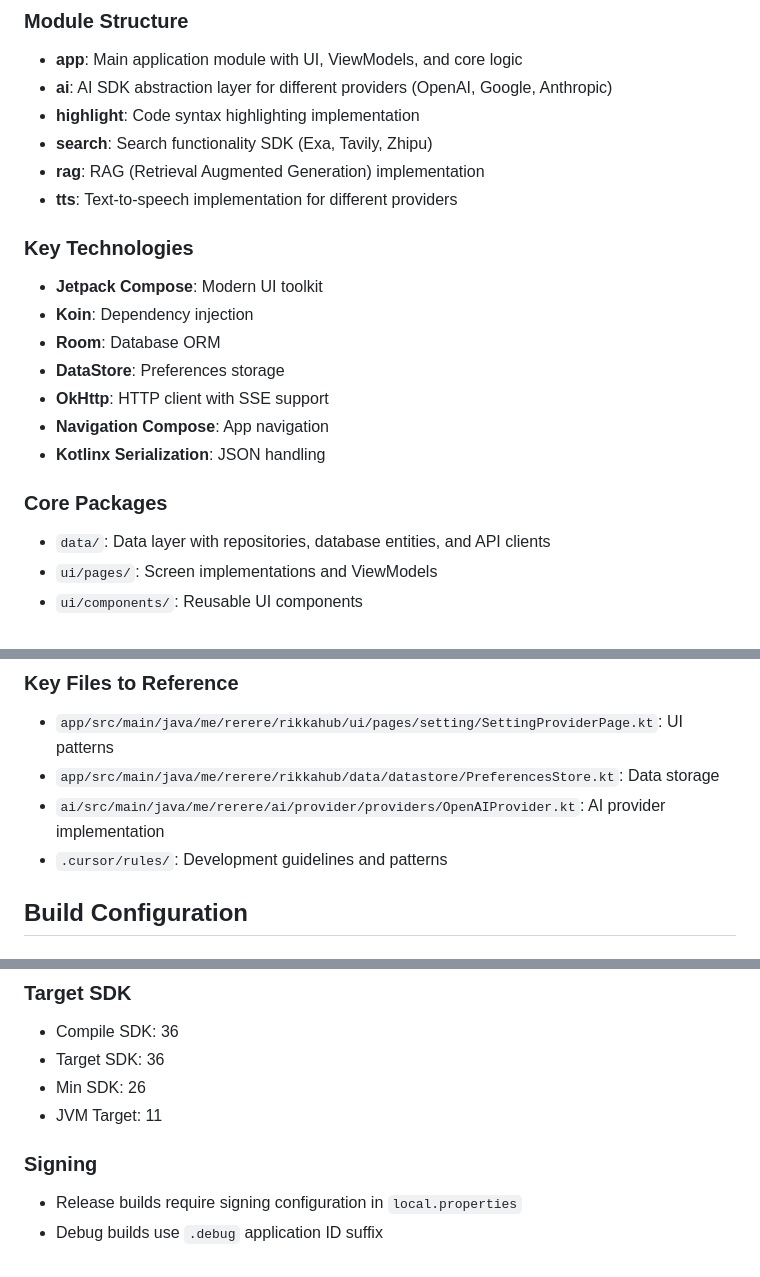
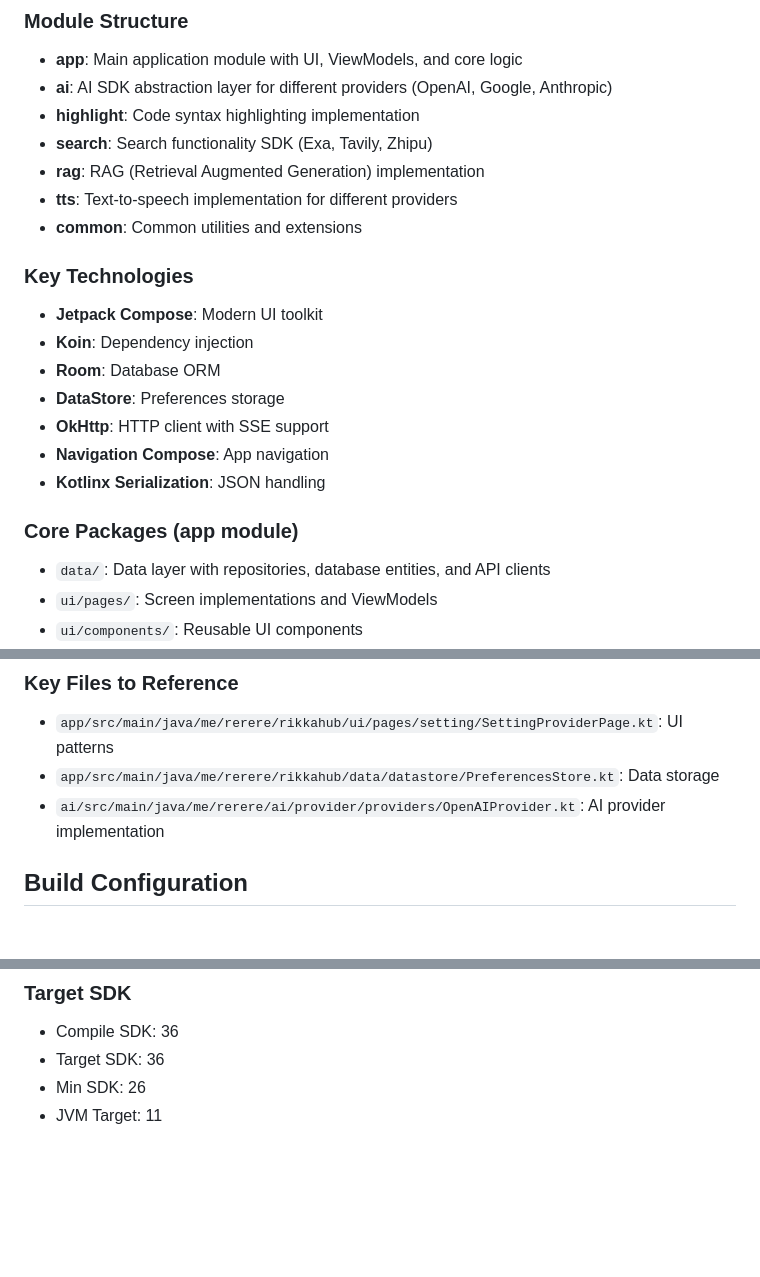
Before and after one commit to chaliWJZ/Helix, a Markdown page: CLAUDE.md, 3 parts joined by grey strips. GitHub-like rendering; blank space fills up the shorter version.

Commit message:
docs(CLAUDE): 更新项目文档

```diff
--- a/CLAUDE.md
+++ b/CLAUDE.md
@@ -17,6 +17,7 @@ Built with Jetpack Compose, Kotlin, and follows Material Design 3 principles.
 - **search**: Search functionality SDK (Exa, Tavily, Zhipu)
 - **rag**: RAG (Retrieval Augmented Generation) implementation
 - **tts**: Text-to-speech implementation for different providers
+- **common**: Common utilities and extensions
 
 ### Key Technologies
 
@@ -28,7 +29,7 @@ Built with Jetpack Compose, Kotlin, and follows Material Design 3 principles.
 - **Navigation Compose**: App navigation
 - **Kotlinx Serialization**: JSON handling
 
-### Core Packages
+### Core Packages (app module)
 
 - `data/`: Data layer with repositories, database entities, and API clients
 - `ui/pages/`: Screen implementations and ViewModels
@@ -80,7 +81,6 @@ Built with Jetpack Compose, Kotlin, and follows Material Design 3 principles.
 - `app/src/main/java/me/rerere/rikkahub/ui/pages/setting/SettingProviderPage.kt`: UI patterns
 - `app/src/main/java/me/rerere/rikkahub/data/datastore/PreferencesStore.kt`: Data storage
 - `ai/src/main/java/me/rerere/ai/provider/providers/OpenAIProvider.kt`: AI provider implementation
-- `.cursor/rules/`: Development guidelines and patterns
 
 ## Build Configuration
 
@@ -97,8 +97,3 @@ Built with Jetpack Compose, Kotlin, and follows Material Design 3 principles.
 - Target SDK: 36
 - Min SDK: 26
 - JVM Target: 11
-
-### Signing
-
-- Release builds require signing configuration in `local.properties`
-- Debug builds use `.debug` application ID suffix
```
